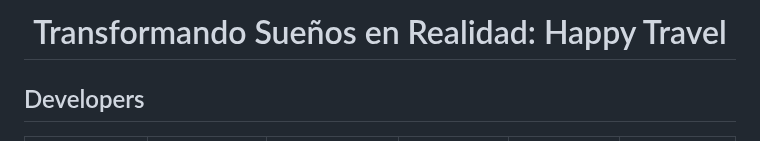
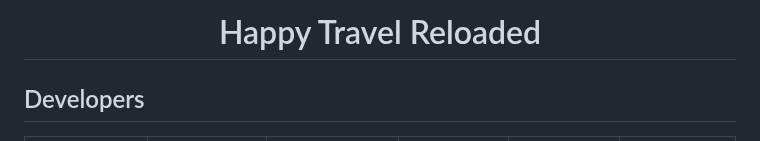
Before and after one commit to travelHapp/travel_reloaded, a Markdown page: README.md, the part around the change. GitHub-like rendering.

```diff
--- a/README.md
+++ b/README.md
@@ -1,5 +1,5 @@
 <div align="center">
-<b><h1> Transformando Sueños en Realidad: Happy Travel </div></h1> </b>
+<b><h1> Happy Travel Reloaded </div></h1> </b>
 </div>
 
 ## Developers
```
